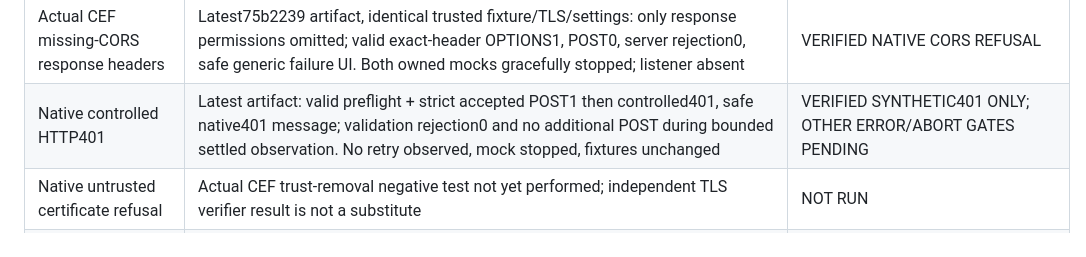
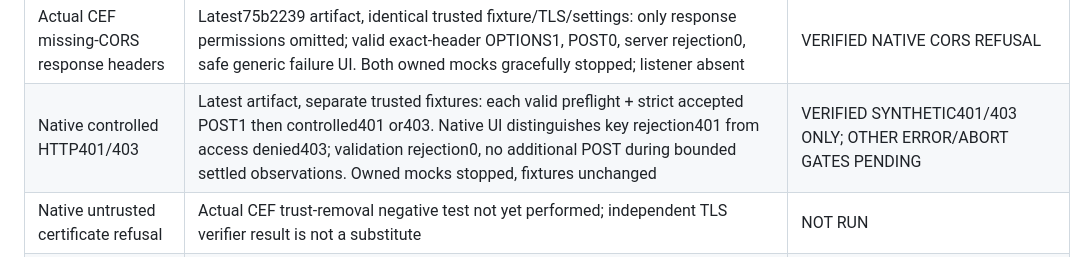
Before and after one commit to blazar-source/r7-ai-assistant, a Markdown page: docs/compatibility-matrix.md, the part around the change. Rendered like a GitHub page.

Commit message:
docs: record native controlled HTTP 403 handling

```diff
--- a/docs/compatibility-matrix.md
+++ b/docs/compatibility-matrix.md
@@ -25,7 +25,7 @@ This is a development evidence matrix, not a Pilot RC PASS report.
 | Replace / formatting / undo | No guarded target/revision/ordinary-body/atomic mutation proof; Apply unconditionally denied | UNRESOLVED; B NOT PASS |
 | Direct CEF HTTPS / strict synthetic POST | Latest75b2239 artifact repeated correct-CORS native tests: valid OPTIONS2 + strict accepted POST2, UI connection success, two distinct temporary sessions by count-only diagnostics. Leaf unchanged from independently verified actual peer; fresh chain/purpose/IP/validity verification passed | VERIFIED DEV TRANSPORT ONLY; NOT BANK |
 | Actual CEF missing-CORS response headers | Latest75b2239 artifact, identical trusted fixture/TLS/settings: only response permissions omitted; valid exact-header OPTIONS1, POST0, server rejection0, safe generic failure UI. Both owned mocks gracefully stopped; listener absent | VERIFIED NATIVE CORS REFUSAL |
-| Native controlled HTTP401 | Latest artifact: valid preflight + strict accepted POST1 then controlled401, safe native401 message; validation rejection0 and no additional POST during bounded settled observation. No retry observed, mock stopped, fixtures unchanged | VERIFIED SYNTHETIC401 ONLY; OTHER ERROR/ABORT GATES PENDING |
+| Native controlled HTTP401/403 | Latest artifact, separate trusted fixtures: each valid preflight + strict accepted POST1 then controlled401 or403. Native UI distinguishes key rejection401 from access denied403; validation rejection0, no additional POST during bounded settled observations. Owned mocks stopped, fixtures unchanged | VERIFIED SYNTHETIC401/403 ONLY; OTHER ERROR/ABORT GATES PENDING |
 | Native untrusted certificate refusal | Actual CEF trust-removal negative test not yet performed; independent TLS verifier result is not a substitute | NOT RUN |
 | Native ASK final / chat history / sessions | Latest artifact: four synthetic ASK final responses and one connection test accepted. First two ASK share one UUID by count-only match; connection adds distinct temporary session while two displayed pairs remain; New chat clears history and produces third distinct UUID. Aggregate post-test repeat cannot identify which previous UUID matched | VERIFIED NARROW UI/SESSION OBSERVATIONS; NO RAW ID/PAYLOAD DUMP |
 | Connection status and settings restart/reset | Actual native connection success/refusal and settings-save shown; restart/reset/plaintext opt-in lifecycle still pending | PARTIAL NATIVE EVIDENCE |
```
